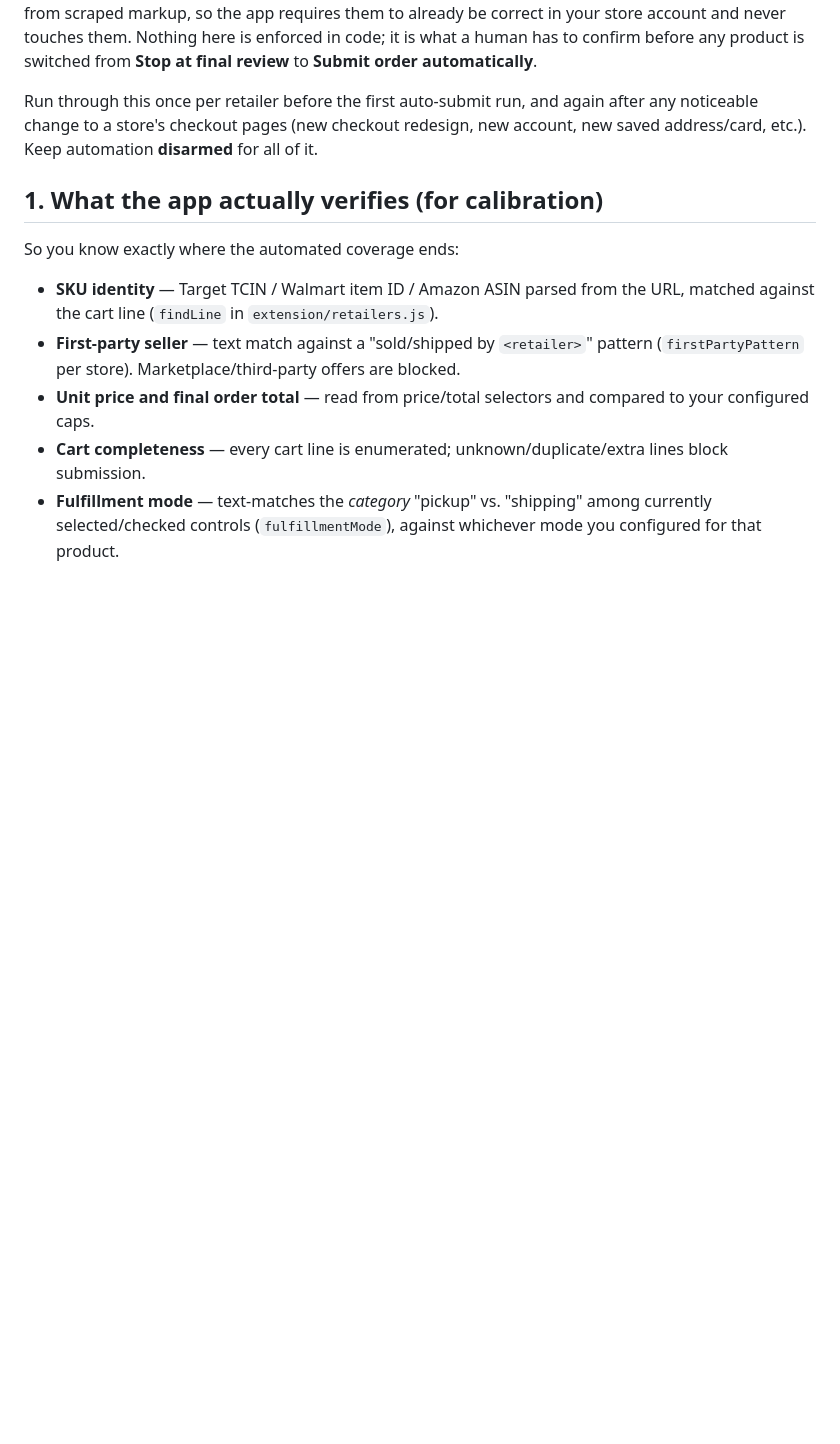
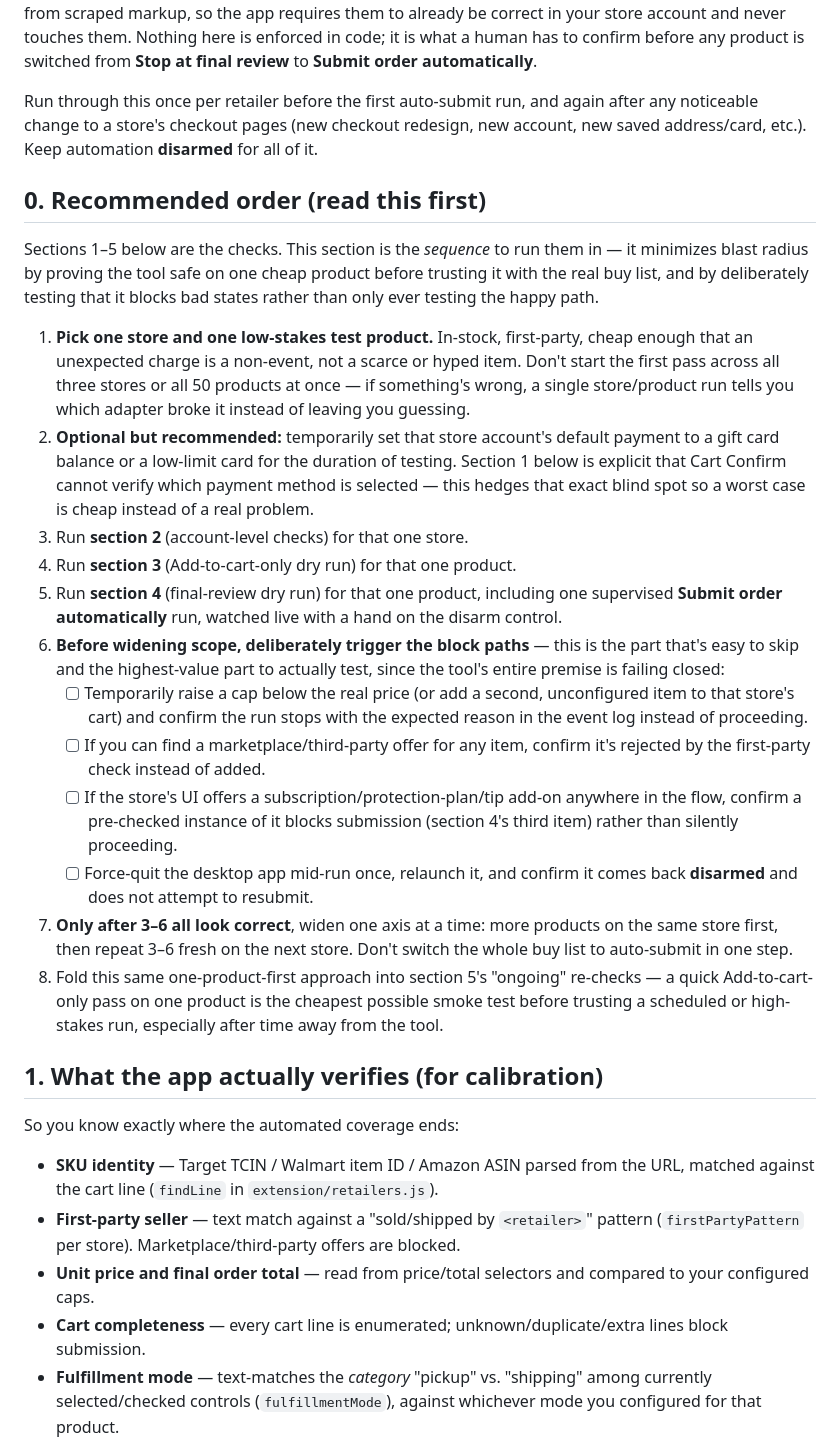
Before and after one commit to kaywhy331/cart-confirm-desktop, a Markdown page: VALIDATION-CHECKLIST.md, the part around the change. Rendered like a GitHub page; blank space fills up the shorter version.

Commit message:
Add recommended test-order section to validation checklist
Section 0: run the checklist one store/one cheap product at a time,
optionally cap payment risk with a low-limit card during testing, and
deliberately trigger the block paths (cap violation, third-party seller,
pre-checked add-on, forced restart) before widening scope — not just the
happy path.

```diff
--- a/VALIDATION-CHECKLIST.md
+++ b/VALIDATION-CHECKLIST.md
@@ -13,6 +13,49 @@ Run through this once per retailer before the first auto-submit run, and again
 after any noticeable change to a store's checkout pages (new checkout redesign,
 new account, new saved address/card, etc.). Keep automation **disarmed** for all
 of it.
+
+## 0. Recommended order (read this first)
+
+Sections 1–5 below are the checks. This section is the *sequence* to run them
+in — it minimizes blast radius by proving the tool safe on one cheap product
+before trusting it with the real buy list, and by deliberately testing that it
+blocks bad states rather than only ever testing the happy path.
+
+1. **Pick one store and one low-stakes test product.** In-stock, first-party,
+   cheap enough that an unexpected charge is a non-event, not a scarce or
+   hyped item. Don't start the first pass across all three stores or all 50
+   products at once — if something's wrong, a single store/product run tells
+   you which adapter broke it instead of leaving you guessing.
+2. **Optional but recommended:** temporarily set that store account's default
+   payment to a gift card balance or a low-limit card for the duration of
+   testing. Section 1 below is explicit that Cart Confirm cannot verify which
+   payment method is selected — this hedges that exact blind spot so a worst
+   case is cheap instead of a real problem.
+3. Run **section 2** (account-level checks) for that one store.
+4. Run **section 3** (Add-to-cart-only dry run) for that one product.
+5. Run **section 4** (final-review dry run) for that one product, including
+   one supervised **Submit order automatically** run, watched live with a
+   hand on the disarm control.
+6. **Before widening scope, deliberately trigger the block paths** — this is
+   the part that's easy to skip and the highest-value part to actually test,
+   since the tool's entire premise is failing closed:
+   - [ ] Temporarily raise a cap below the real price (or add a second,
+         unconfigured item to that store's cart) and confirm the run stops
+         with the expected reason in the event log instead of proceeding.
+   - [ ] If you can find a marketplace/third-party offer for any item,
+         confirm it's rejected by the first-party check instead of added.
+   - [ ] If the store's UI offers a subscription/protection-plan/tip add-on
+         anywhere in the flow, confirm a pre-checked instance of it blocks
+         submission (section 4's third item) rather than silently proceeding.
+   - [ ] Force-quit the desktop app mid-run once, relaunch it, and confirm it
+         comes back **disarmed** and does not attempt to resubmit.
+7. **Only after 3–6 all look correct**, widen one axis at a time: more
+   products on the same store first, then repeat 3–6 fresh on the next store.
+   Don't switch the whole buy list to auto-submit in one step.
+8. Fold this same one-product-first approach into section 5's "ongoing"
+   re-checks — a quick Add-to-cart-only pass on one product is the cheapest
+   possible smoke test before trusting a scheduled or high-stakes run,
+   especially after time away from the tool.
 
 ## 1. What the app actually verifies (for calibration)
 
```
